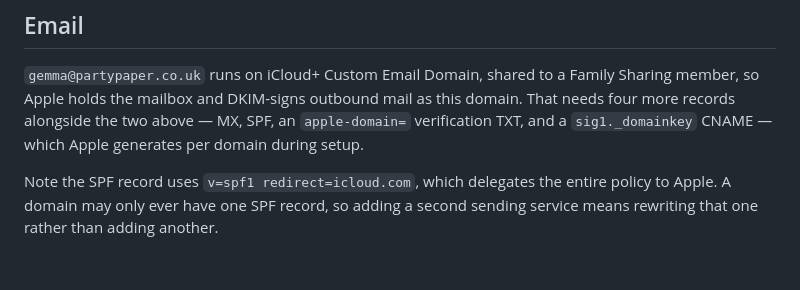
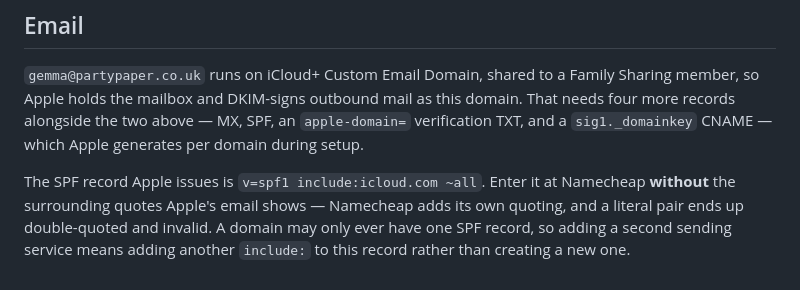
Before and after one commit to James1Law/partypaper, a Markdown page: README.md, the part around the change. Rendered like a GitHub page.

Commit message:
Correct the iCloud SPF record value
Apple issues `v=spf1 include:icloud.com ~all`, not the `redirect=` form
I had recorded from a third-party guide. The include form is also the
extensible one, so note how to add a second sender rather than warning
against it.

Also note that Namecheap needs the value without Apple's surrounding
quotes, since it applies its own quoting and a literal pair is stored
double-quoted and fails to parse.

Co-Authored-By: Claude Opus 5 <noreply@anthropic.com>
Claude-Session: https://claude.ai/code/session_01UEP1FnYRfqFyJv4K7Vc3Dd

```diff
--- a/README.md
+++ b/README.md
@@ -98,6 +98,8 @@ as this domain. That needs four more records alongside the two above — MX, SPF
 an `apple-domain=` verification TXT, and a `sig1._domainkey` CNAME — which
 Apple generates per domain during setup.
 
-Note the SPF record uses `v=spf1 redirect=icloud.com`, which delegates the
-entire policy to Apple. A domain may only ever have one SPF record, so adding a
-second sending service means rewriting that one rather than adding another.
+The SPF record Apple issues is `v=spf1 include:icloud.com ~all`. Enter it at
+Namecheap **without** the surrounding quotes Apple's email shows — Namecheap adds
+its own quoting, and a literal pair ends up double-quoted and invalid. A domain
+may only ever have one SPF record, so adding a second sending service means
+adding another `include:` to this record rather than creating a new one.
```
